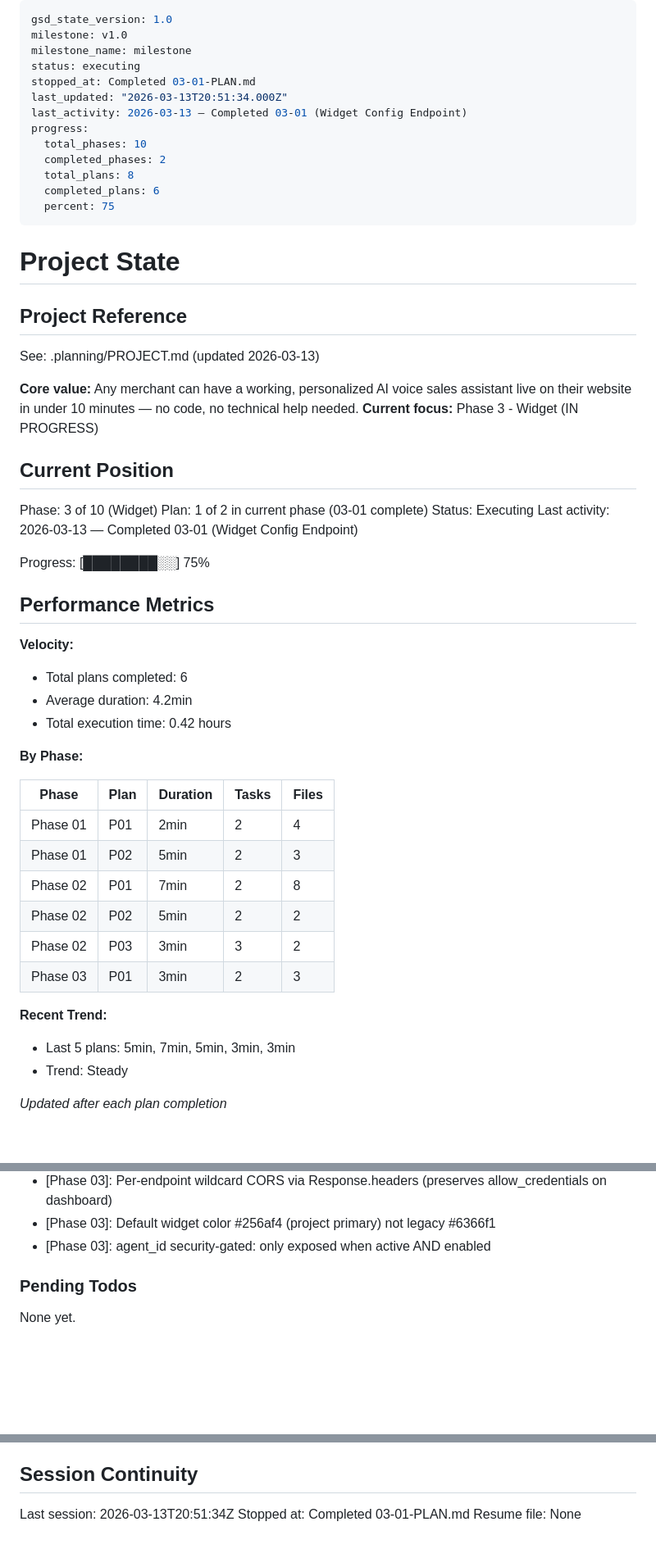
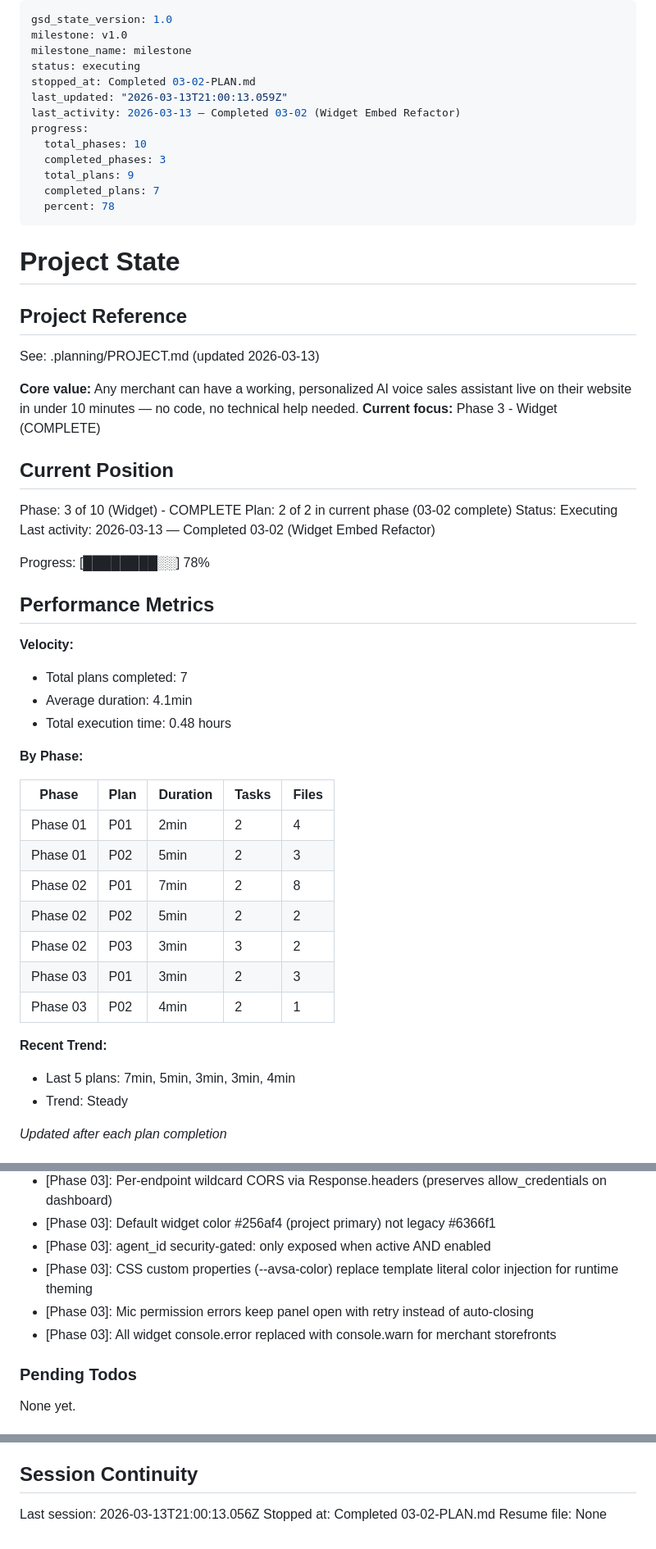
Before and after one commit to nikita-bg/simplifyopsco-tech, a Markdown page: .planning/STATE.md, 3 parts joined by grey strips. Shown at 82% size. Drawn GitHub-style; blank space fills up the shorter version.

Commit message:
docs(03-02): complete widget embed refactor plan
- SUMMARY.md with task commits and decisions
- STATE.md updated: Phase 3 complete, 7/9 plans done (78%)
- ROADMAP.md updated: Phase 03 marked complete
- REQUIREMENTS.md: WDG-05, WDG-06 marked complete

Co-Authored-By: Claude Opus 4.6 <noreply@anthropic.com>

```diff
--- a/.planning/STATE.md
+++ b/.planning/STATE.md
@@ -3,15 +3,15 @@ gsd_state_version: 1.0
 milestone: v1.0
 milestone_name: milestone
 status: executing
-stopped_at: Completed 03-01-PLAN.md
-last_updated: "2026-03-13T20:51:34.000Z"
-last_activity: 2026-03-13 — Completed 03-01 (Widget Config Endpoint)
+stopped_at: Completed 03-02-PLAN.md
+last_updated: "2026-03-13T21:00:13.059Z"
+last_activity: 2026-03-13 — Completed 03-02 (Widget Embed Refactor)
 progress:
   total_phases: 10
-  completed_phases: 2
-  total_plans: 8
-  completed_plans: 6
-  percent: 75
+  completed_phases: 3
+  total_plans: 9
+  completed_plans: 7
+  percent: 78
 ---
 
 # Project State
@@ -21,23 +21,23 @@ progress:
 See: .planning/PROJECT.md (updated 2026-03-13)
 
 **Core value:** Any merchant can have a working, personalized AI voice sales assistant live on their website in under 10 minutes — no code, no technical help needed.
-**Current focus:** Phase 3 - Widget (IN PROGRESS)
+**Current focus:** Phase 3 - Widget (COMPLETE)
 
 ## Current Position
 
-Phase: 3 of 10 (Widget)
-Plan: 1 of 2 in current phase (03-01 complete)
+Phase: 3 of 10 (Widget) - COMPLETE
+Plan: 2 of 2 in current phase (03-02 complete)
 Status: Executing
-Last activity: 2026-03-13 — Completed 03-01 (Widget Config Endpoint)
+Last activity: 2026-03-13 — Completed 03-02 (Widget Embed Refactor)
 
-Progress: [████████░░] 75%
+Progress: [████████░░] 78%
 
 ## Performance Metrics
 
 **Velocity:**
-- Total plans completed: 6
-- Average duration: 4.2min
-- Total execution time: 0.42 hours
+- Total plans completed: 7
+- Average duration: 4.1min
+- Total execution time: 0.48 hours
 
 **By Phase:**
 
@@ -49,9 +49,10 @@ Progress: [████████░░] 75%
 | Phase 02 | P02 | 5min | 2 | 2 |
 | Phase 02 | P03 | 3min | 3 | 2 |
 | Phase 03 | P01 | 3min | 2 | 3 |
+| Phase 03 | P02 | 4min | 2 | 1 |
 
 **Recent Trend:**
-- Last 5 plans: 5min, 7min, 5min, 3min, 3min
+- Last 5 plans: 7min, 5min, 3min, 3min, 4min
 - Trend: Steady
 
 *Updated after each plan completion*
@@ -86,6 +87,9 @@ Recent decisions affecting current work:
 - [Phase 03]: Per-endpoint wildcard CORS via Response.headers (preserves allow_credentials on dashboard)
 - [Phase 03]: Default widget color #256af4 (project primary) not legacy #6366f1
 - [Phase 03]: agent_id security-gated: only exposed when active AND enabled
+- [Phase 03]: CSS custom properties (--avsa-color) replace template literal color injection for runtime theming
+- [Phase 03]: Mic permission errors keep panel open with retry instead of auto-closing
+- [Phase 03]: All widget console.error replaced with console.warn for merchant storefronts
 
 ### Pending Todos
 
@@ -99,6 +103,6 @@ None yet.
 
 ## Session Continuity
 
-Last session: 2026-03-13T20:51:34Z
-Stopped at: Completed 03-01-PLAN.md
+Last session: 2026-03-13T21:00:13.056Z
+Stopped at: Completed 03-02-PLAN.md
 Resume file: None
```
Also changed, not shown: .planning/REQUIREMENTS.md (+4 -4 lines), 1 other file.
